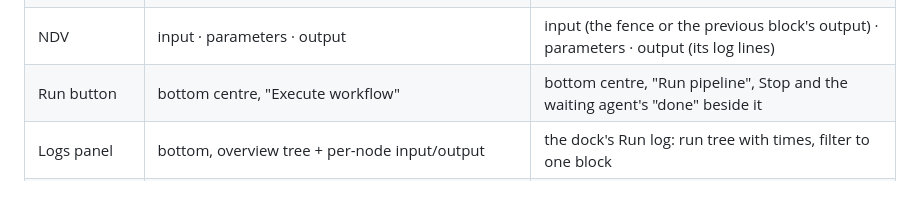
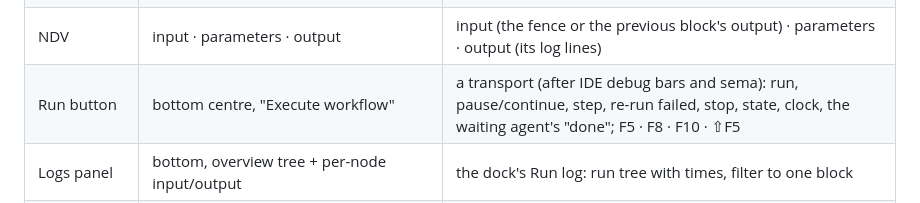
Before and after one commit to A12N4V/kula, a Markdown page: docs/design/n8n-parity.md, the part around the change. GitHub-like rendering.

Commit message:
docs: the transport in the n8n parity table

```diff
--- a/docs/design/n8n-parity.md
+++ b/docs/design/n8n-parity.md
@@ -23,7 +23,7 @@ experiments in the community forum), and the editor itself.
 | Hover toolbar | execute step, deactivate, delete, more | run from here, deactivate, delete, done (waiting agent) |
 | Context menu | open, execute, rename, deactivate, pin, copy, duplicate, delete; pane: add node, sticky, paste | the same set, minus pin; pane adds run and undo/redo |
 | NDV | input · parameters · output | input (the fence or the previous block's output) · parameters · output (its log lines) |
-| Run button | bottom centre, "Execute workflow" | bottom centre, "Run pipeline", Stop and the waiting agent's "done" beside it |
+| Run button | bottom centre, "Execute workflow" | a transport (after IDE debug bars and sema): run, pause/continue, step, re-run failed, stop, state, clock, the waiting agent's "done"; F5 · F8 · F10 · ⇧F5 |
 | Logs panel | bottom, overview tree + per-node input/output | the dock's Run log: run tree with times, filter to one block |
 | Executions | tab with past runs | the Live sidebar's Executions list, expandable per block |
 | Sticky notes | markdown, 7 colours, Shift+S | text, 7 colours, Shift+S, drag to place |
```
